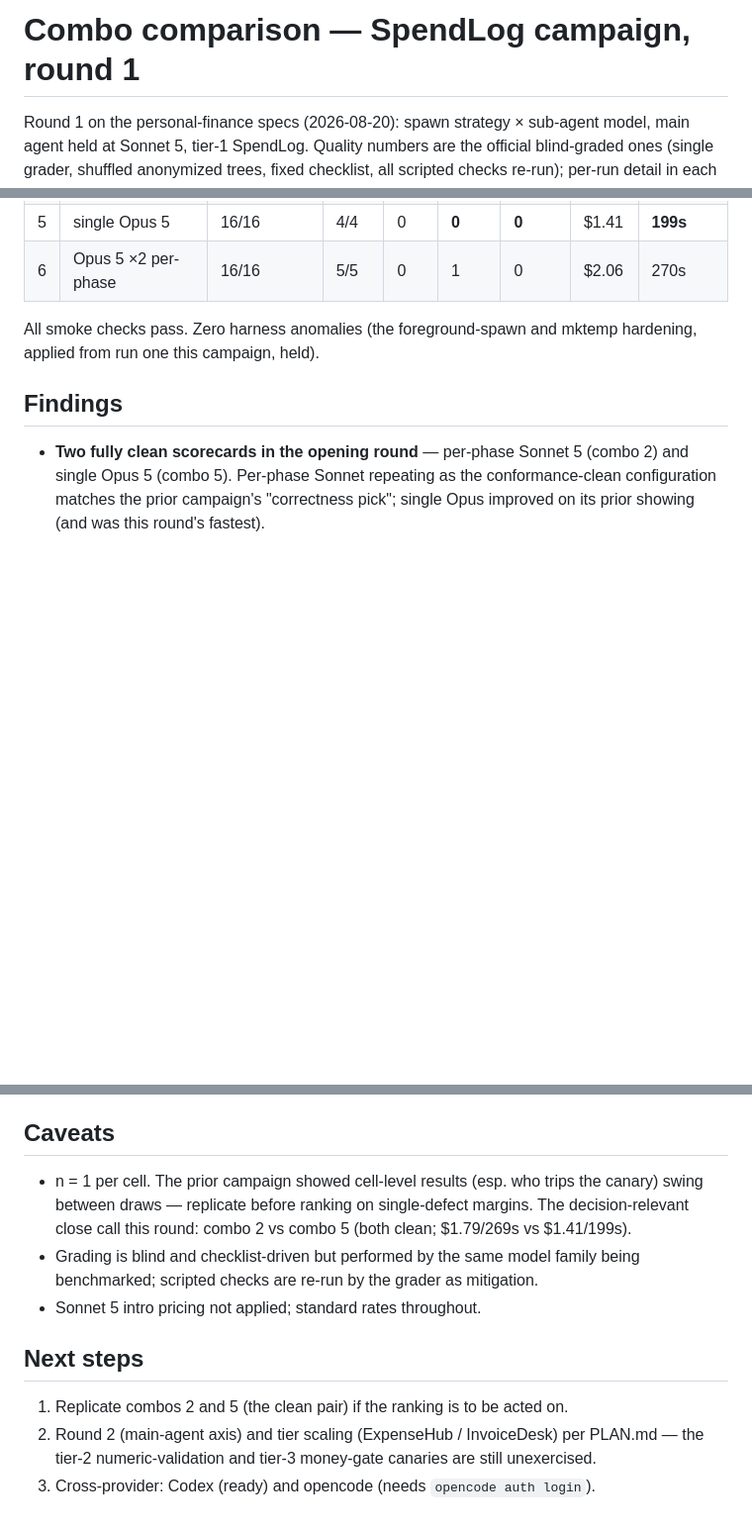
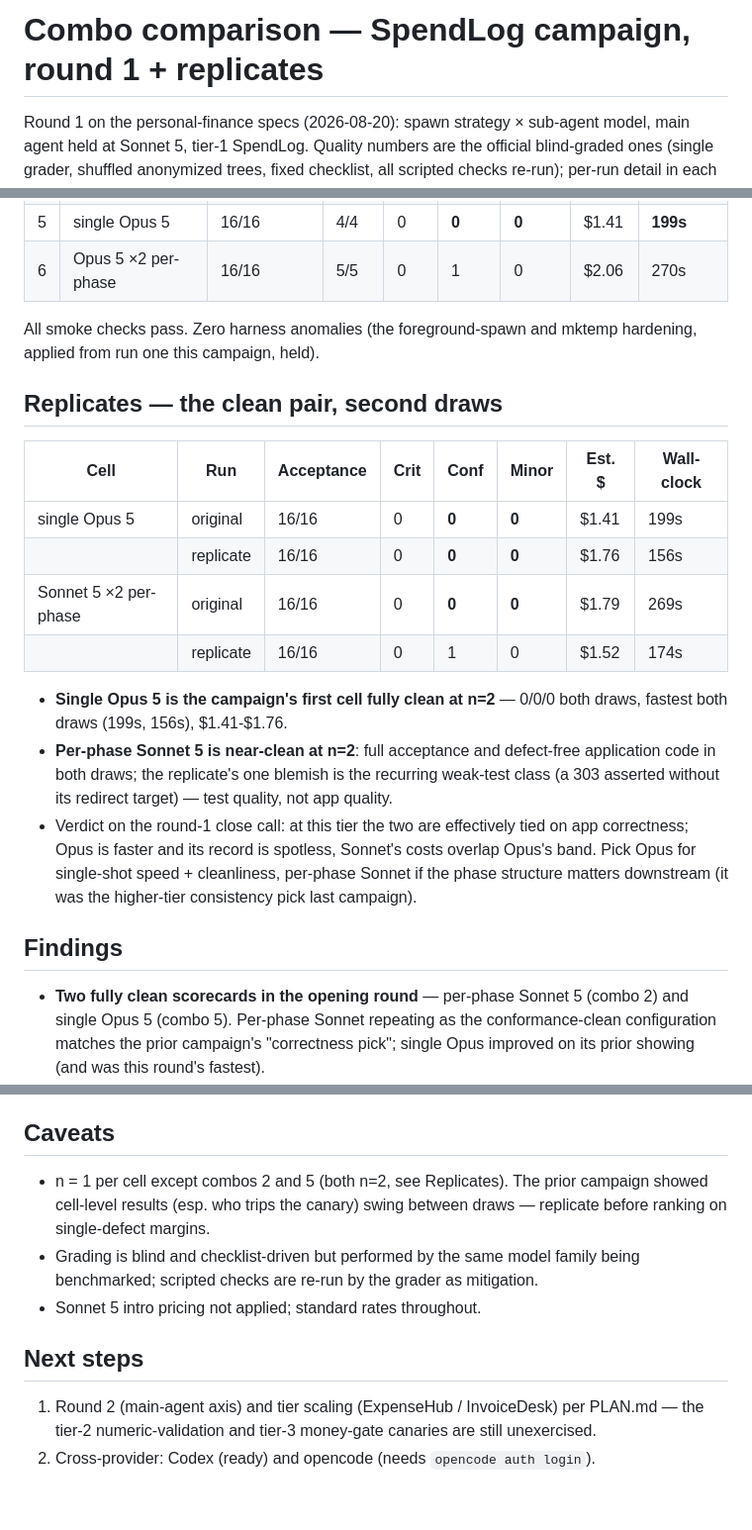
Before and after one commit to chief-builder/cc-combo-bench, a Markdown page: results/comparison-all.md, 3 parts joined by grey strips. Shown at 99% size. GitHub-like rendering; blank space fills up the shorter version.

Commit message:
feat: fold clean-pair replicate verdicts into comparison

```diff
--- a/results/comparison-all.md
+++ b/results/comparison-all.md
@@ -1,4 +1,4 @@
-# Combo comparison — SpendLog campaign, round 1
+# Combo comparison — SpendLog campaign, round 1 + replicates
 
 Round 1 on the personal-finance specs (2026-08-20): spawn strategy ×
 sub-agent model, main agent held at Sonnet 5, tier-1 SpendLog. Quality
@@ -21,6 +21,28 @@ behavior wrong; Conf = letter violated, app works; Minor = style only.
 
 All smoke checks pass. Zero harness anomalies (the foreground-spawn
 and mktemp hardening, applied from run one this campaign, held).
+
+## Replicates — the clean pair, second draws
+
+| Cell | Run | Acceptance | Crit | Conf | Minor | Est. $ | Wall-clock |
+|---|---|---|---|---|---|---|---|
+| single Opus 5 | original | 16/16 | 0 | **0** | **0** | $1.41 | 199s |
+| | replicate | 16/16 | 0 | **0** | **0** | $1.76 | 156s |
+| Sonnet 5 ×2 per-phase | original | 16/16 | 0 | **0** | **0** | $1.79 | 269s |
+| | replicate | 16/16 | 0 | 1 | 0 | $1.52 | 174s |
+
+- **Single Opus 5 is the campaign's first cell fully clean at n=2** —
+  0/0/0 both draws, fastest both draws (199s, 156s), $1.41-$1.76.
+- **Per-phase Sonnet 5 is near-clean at n=2**: full acceptance and
+  defect-free application code in both draws; the replicate's one
+  blemish is the recurring weak-test class (a 303 asserted without its
+  redirect target) — test quality, not app quality.
+- Verdict on the round-1 close call: at this tier the two are
+  effectively tied on app correctness; Opus is faster and its record
+  is spotless, Sonnet's costs overlap Opus's band. Pick Opus for
+  single-shot speed + cleanliness, per-phase Sonnet if the phase
+  structure matters downstream (it was the higher-tier consistency
+  pick last campaign).
 
 ## Findings
 
@@ -51,10 +73,10 @@ and mktemp hardening, applied from run one this campaign, held).
 
 ## Caveats
 
-- n = 1 per cell. The prior campaign showed cell-level results (esp.
-  who trips the canary) swing between draws — replicate before ranking
-  on single-defect margins. The decision-relevant close call this
-  round: combo 2 vs combo 5 (both clean; $1.79/269s vs $1.41/199s).
+- n = 1 per cell except combos 2 and 5 (both n=2, see Replicates).
+  The prior campaign showed cell-level results (esp. who trips the
+  canary) swing between draws — replicate before ranking on
+  single-defect margins.
 - Grading is blind and checklist-driven but performed by the same
   model family being benchmarked; scripted checks are re-run by the
   grader as mitigation.
@@ -62,10 +84,8 @@ and mktemp hardening, applied from run one this campaign, held).
 
 ## Next steps
 
-1. Replicate combos 2 and 5 (the clean pair) if the ranking is to be
-   acted on.
-2. Round 2 (main-agent axis) and tier scaling (ExpenseHub /
+1. Round 2 (main-agent axis) and tier scaling (ExpenseHub /
    InvoiceDesk) per PLAN.md — the tier-2 numeric-validation and tier-3
    money-gate canaries are still unexercised.
-3. Cross-provider: Codex (ready) and opencode (needs `opencode auth
+2. Cross-provider: Codex (ready) and opencode (needs `opencode auth
    login`).
```
